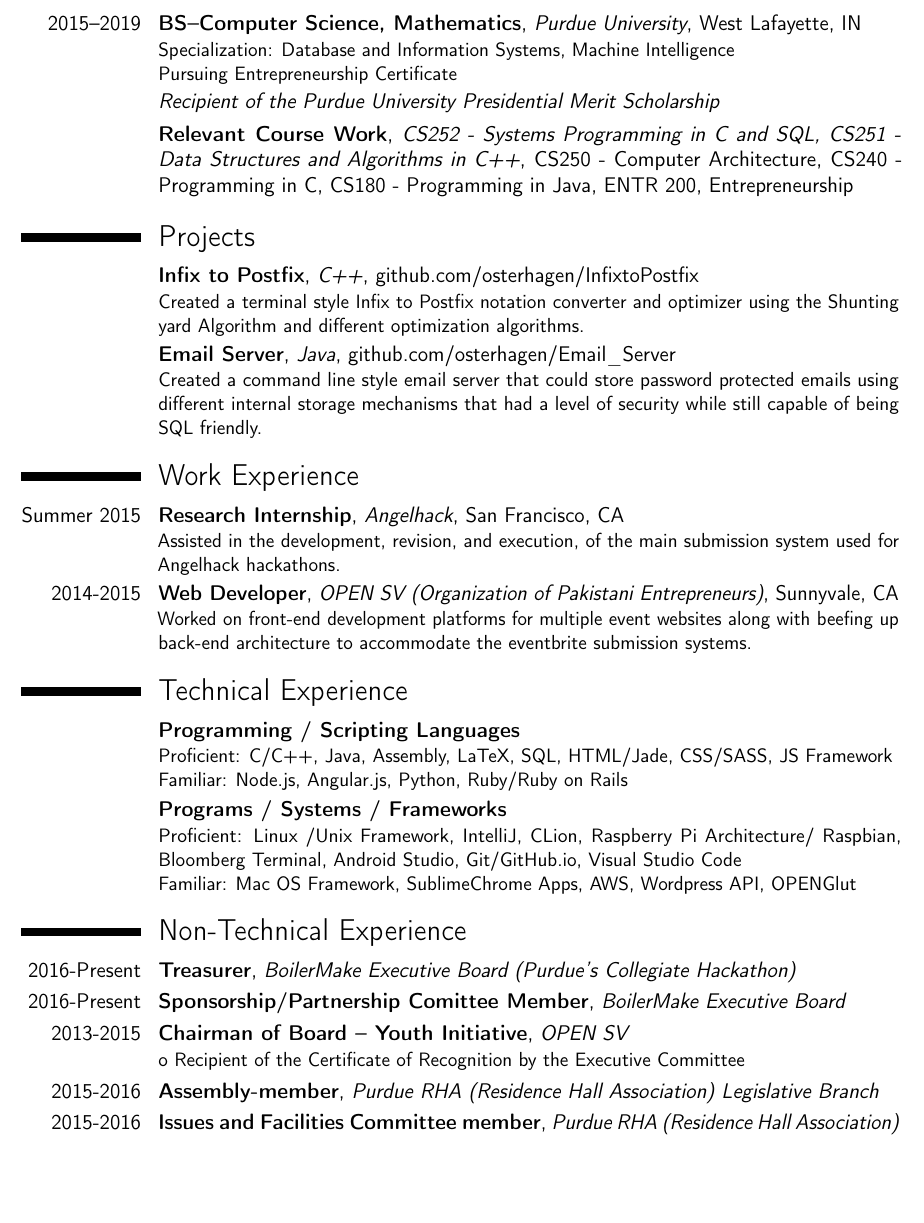
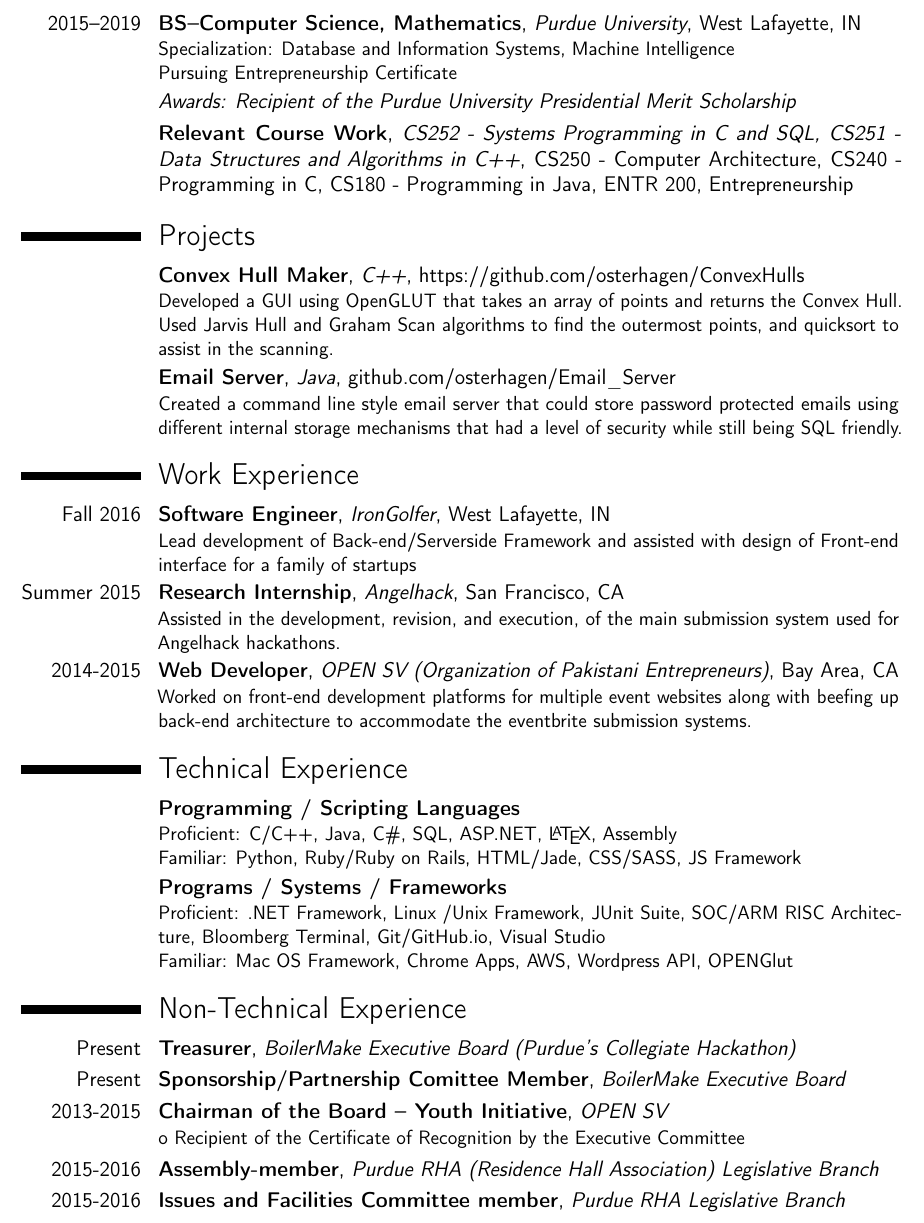
Before and after one commit to osterhagen/Resume, a LaTeX CV (Omar Raza Technical Resume.tex): part of the page, cut so that both start at the same text, the shorter picture padded with empty space. Compiled offline with pdfLaTeX.

Commit message:
Add files via upload

```diff
--- a/Omar Raza Technical Resume.tex
+++ b/Omar Raza Technical Resume.tex
@@ -43,34 +39,33 @@
 \section{Education}
 \cventry{2015--2019}{BS--Computer Science, Mathematics}{Purdue University}{West Lafayette, IN}{}{Specialization: Database and Information Systems, Machine Intelligence \\ Pursuing Entrepreneurship Certificate}  % arguments 3 to 6 can be left empty
-\cvitem{}{ \emph{Recipient of the Purdue University Presidential Merit Scholarship} }
+\cvitem{}{ \emph{Awards: Recipient of the Purdue University Presidential Merit Scholarship} }
 	\cventry{}{Relevant Course Work}{CS252 - Systems Programming in C and SQL, CS251 - Data Structures and Algorithms in C++}{CS250 - Computer Architecture}{CS240 - Programming in C, CS180 - Programming in Java, ENTR 200, Entrepreneurship}{}  % arguments 3 to 6 can be left empty
 
 
 % Projects
 \section{Projects}
 
-\cventry{}{Infix to Postfix}{C++}{github.com/osterhagen/InfixtoPostfix}{}{Created a terminal style Infix to Postfix notation converter and optimizer using the Shunting yard Algorithm and different optimization algorithms.  }  % arguments 3 to 6 can be left empty
-\cventry{}{Email Server}{Java}{github.com/osterhagen/Email\textunderscore Server}{}{Created a command line style email server that could store password protected emails using different internal storage mechanisms that had a level of security while still capable of being SQL friendly.}  % arguments 3 to 6 can be left empty
+\cventry{}{Convex Hull Maker}{C++}{https://github.com/osterhagen/ConvexHulls}{}{Developed a GUI using OpenGLUT that takes an array of points and returns the Convex Hull. Used Jarvis Hull and Graham Scan algorithms to find the outermost points, and quicksort to assist in the scanning.}  % arguments 3 to 6 can be left empty
+\cventry{}{Email Server}{Java}{github.com/osterhagen/Email\textunderscore Server}{}{Created a command line style email server that could store password protected emails using different internal storage mechanisms that had a level of security while still being SQL friendly.}  % arguments 3 to 6 can be left empty
 
 % Work
 
 \section{Work Experience}
+\cventry{Fall 2016}{Software Engineer}{IronGolfer}{West Lafayette, IN}{}{Lead development of Back-end/Serverside Framework and assisted with design of Front-end interface for a family of startups}  % arguments 3 to 6 can be left empty
 \cventry{Summer 2015}{Research Internship}{Angelhack}{San Francisco, CA}{}{Assisted in the development, revision, and execution, of the main submission system used for Angelhack hackathons.}  % arguments 3 to 6 can be left empty
-\cventry{2014-2015}{Web Developer}{OPEN SV (Organization of Pakistani Entrepreneurs)}{Sunnyvale, CA}{}{Worked on front-end development platforms for multiple event websites along with beefing up back-end architecture to accommodate the eventbrite submission systems. }  % arguments 3 to 6 can be left empty
+\cventry{2014-2015}{Web Developer}{OPEN SV (Organization of Pakistani Entrepreneurs)}{Bay Area, CA}{}{Worked on front-end development platforms for multiple event websites along with beefing up back-end architecture to accommodate the eventbrite submission systems. }  % arguments 3 to 6 can be left empty
 
 
 \section{Technical Experience}
-\cventry{}{Programming / Scripting Languages}{}{}{}{Proficient: C/C++, Java, Assembly, LaTeX, SQL, HTML/Jade, CSS/SASS, JS Framework \\ Familiar: Node.js, Angular.js, Python, Ruby/Ruby on Rails}
-\cventry{}{Programs / Systems / Frameworks}{}{}{}{Proficient: Linux /Unix Framework, IntelliJ, CLion, Raspberry Pi Architecture/ Raspbian, Bloomberg Terminal, Android Studio, Git/GitHub.io, Visual Studio Code \\
-Familiar: Mac OS Framework, SublimeChrome Apps, AWS, Wordpress API, OPENGlut}
+\cventry{}{Programming / Scripting Languages}{}{}{}{Proficient: C/C++, Java, C\#, SQL, ASP.NET, \LaTeX , Assembly \\ Familiar: Python, Ruby/Ruby on Rails, HTML/Jade, CSS/SASS, JS Framework}
+\cventry{}{Programs / Systems / Frameworks}{}{}{}{Proficient: .NET Framework, Linux /Unix Framework, JUnit Suite, SOC/ARM RISC Architecture, Bloomberg Terminal, Git/GitHub.io, Visual Studio \\
+\tab Familiar: Mac OS Framework, Chrome Apps, AWS, Wordpress API, OPENGlut}
 
 \section{Non-Technical Experience}
-\cventry{2016-Present}{Treasurer}{BoilerMake Executive Board (Purdue's Collegiate Hackathon)}{}{}{}  % arguments 3 to 6 can be left empty
+\cventry{Present}{Treasurer}{BoilerMake Executive Board (Purdue's Collegiate Hackathon)}{}{}{}  % arguments 3 to 6 can be left empty
 %\cventry{2015-Present}{Corporate Liaison}{BoilerMake Executive Board}{}{}{}  % arguments 3 to 6 can be left empty
-\cventry{2016-Present}{Sponsorship/Partnership Comittee Member}{BoilerMake Executive Board}{}{}{}  % arguments 3 to 6 can be left empty
-\cventry{2013-2015}{Chairman of Board – Youth Initiative}{OPEN SV}{}{}{o	Recipient of the Certificate of Recognition by the Executive Committee}  % arguments 3 to 6 can be left empty
+\cventry{Present}{Sponsorship/Partnership Comittee Member}{BoilerMake Executive Board}{}{}{}  % arguments 3 to 6 can be left empty
+\cventry{2013-2015}{Chairman of the Board – Youth Initiative}{OPEN SV}{}{}{o	Recipient of the Certificate of Recognition by the Executive Committee}  % arguments 3 to 6 can be left empty
 \cventry{2015-2016}{Assembly-member}{Purdue RHA (Residence Hall Association) Legislative Branch}{}{}{}  % arguments 3 to 6 can be left empty
-\cventry{2015-2016}{Issues and Facilities Committee member}{Purdue RHA (Residence Hall Association)}{}{}{}  % arguments 3 to 6 can be left empty
-
-\vspace{-20pt}
+\cventry{2015-2016}{Issues and Facilities Committee member}{Purdue RHA Legislative Branch}{}{}{}  % arguments 3 to 6 can be left empty
 \end{document}
```
Also changed, not shown: Omar Raza Technical Resume.pdf, Omar Raza Technical Resume.tex (6 more changed lines).
